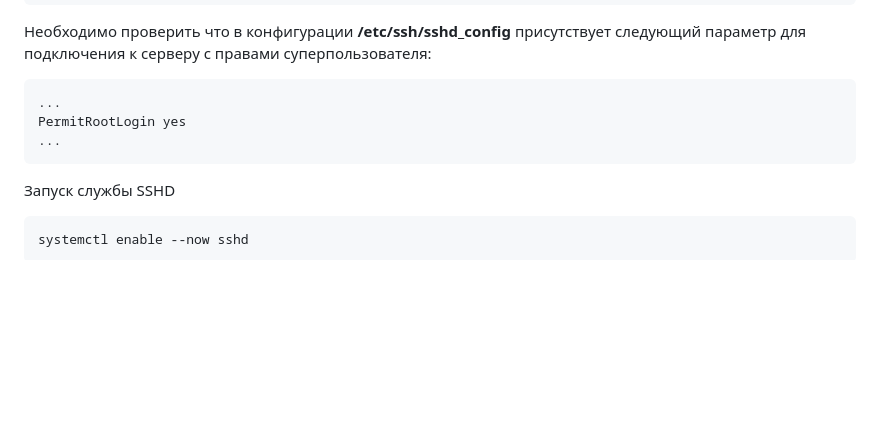
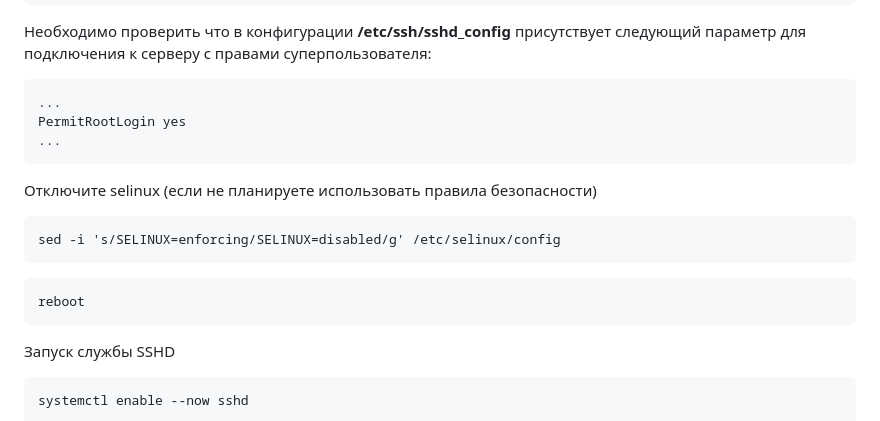
Before and after one commit to clesssalvein/frontend-backend-test, a Markdown page: README.md, the part around the change. GitHub-like rendering; blank space fills up the shorter version.

````diff
--- a/README.md
+++ b/README.md
@@ -96,6 +96,16 @@ PermitRootLogin yes
 ...
 ```
 
+Отключите selinux (если не планируете использовать правила безопасности)
+
+```
+sed -i 's/SELINUX=enforcing/SELINUX=disabled/g' /etc/selinux/config
+```
+
+```
+reboot
+```
+
 Запуск службы SSHD
 
 ```
````
